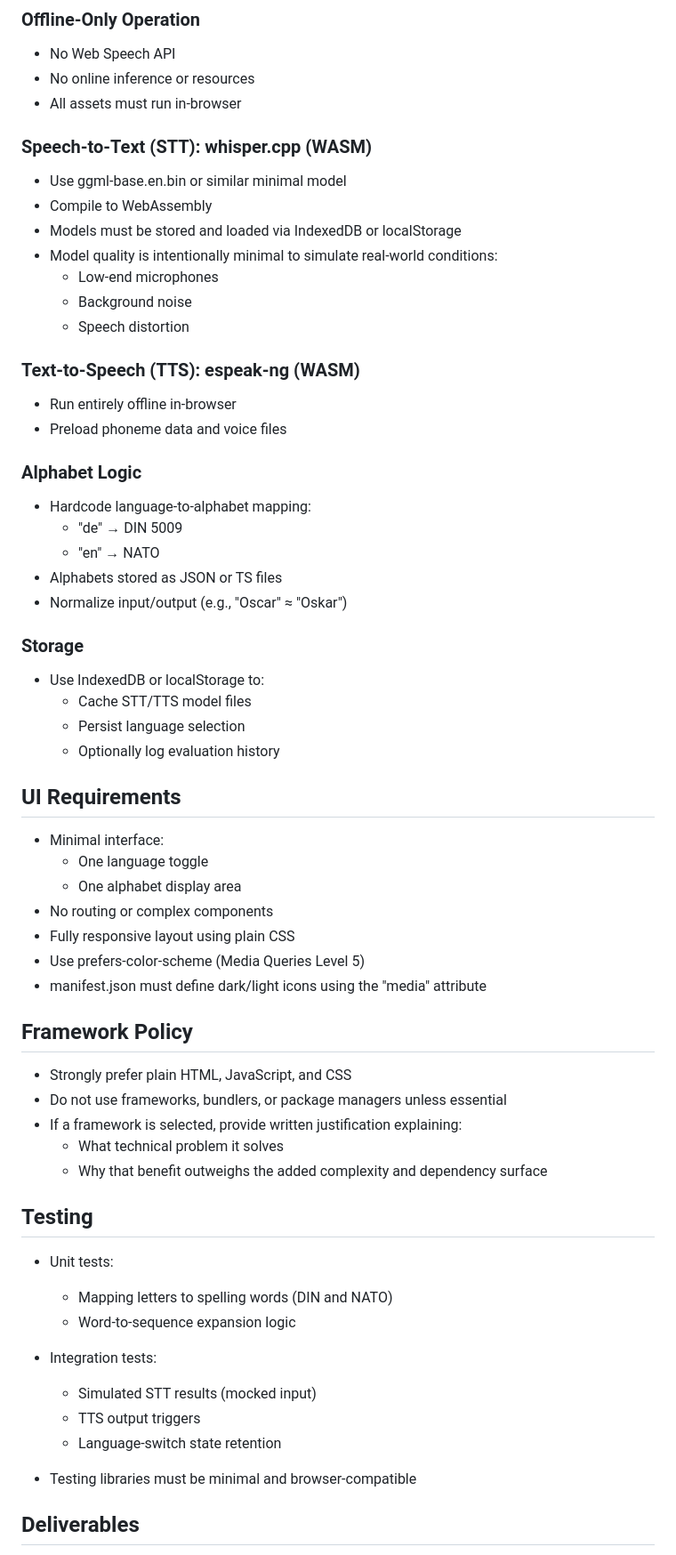
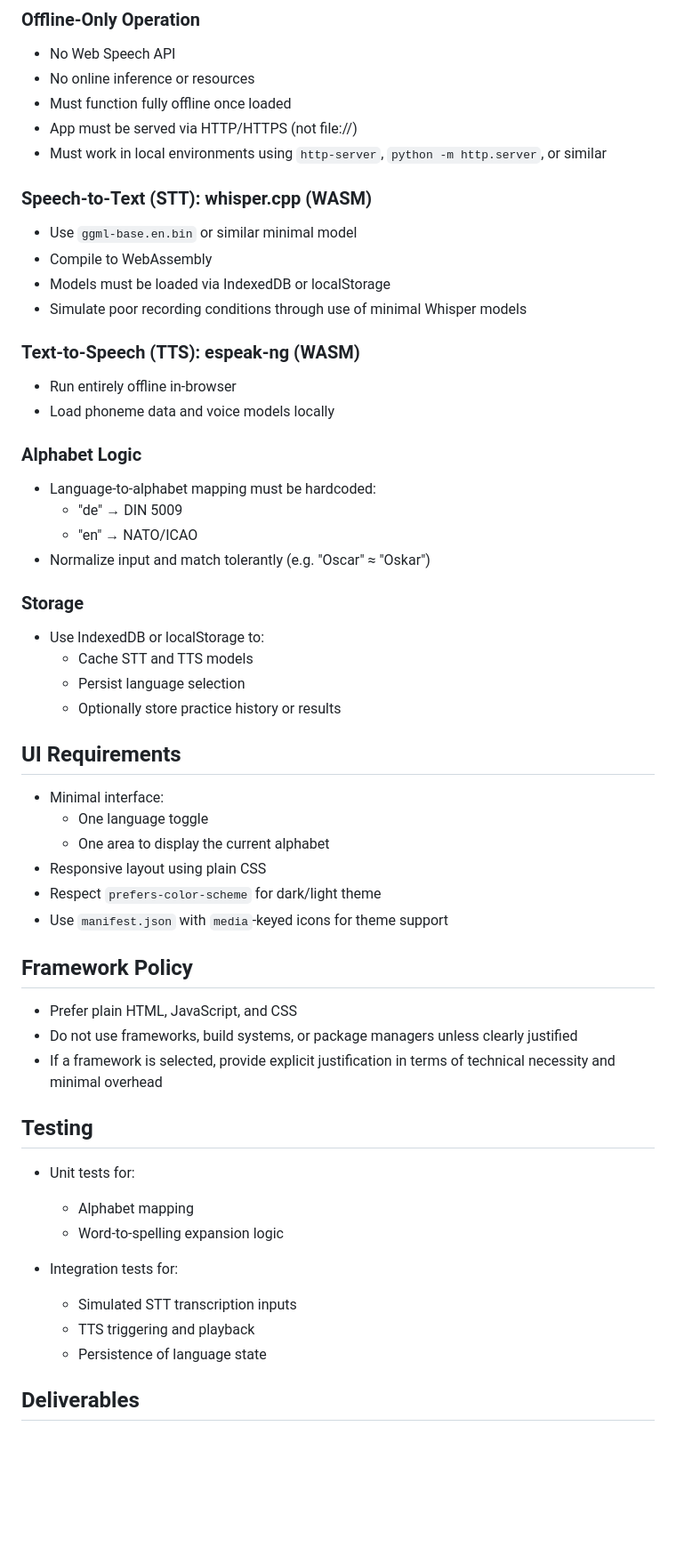
Before and after one commit to jhinrichsen/VoxAlpha, a Markdown page: prompt.md, the part around one of its changes. Shown at 89% size. Drawn GitHub-style; blank space fills up the shorter version.

```diff
--- a/prompt.md
+++ b/prompt.md
@@ -27,64 +27,57 @@ Create a fully offline, installable web application named **VoxAlpha** that enab
 ### Offline-Only Operation
 - No Web Speech API
 - No online inference or resources
-- All assets must run in-browser
+- Must function fully offline once loaded
+- App must be served via HTTP/HTTPS (not file://)
+- Must work in local environments using `http-server`, `python -m http.server`, or similar
 
 ### Speech-to-Text (STT): whisper.cpp (WASM)
-- Use ggml-base.en.bin or similar minimal model
+- Use `ggml-base.en.bin` or similar minimal model
 - Compile to WebAssembly
-- Models must be stored and loaded via IndexedDB or localStorage
-- Model quality is intentionally minimal to simulate real-world conditions:
-  - Low-end microphones
-  - Background noise
-  - Speech distortion
+- Models must be loaded via IndexedDB or localStorage
+- Simulate poor recording conditions through use of minimal Whisper models
 
 ### Text-to-Speech (TTS): espeak-ng (WASM)
 - Run entirely offline in-browser
-- Preload phoneme data and voice files
+- Load phoneme data and voice models locally
 
 ### Alphabet Logic
-- Hardcode language-to-alphabet mapping:
+- Language-to-alphabet mapping must be hardcoded:
   - "de" → DIN 5009
-  - "en" → NATO
-- Alphabets stored as JSON or TS files
-- Normalize input/output (e.g., "Oscar" ≈ "Oskar")
+  - "en" → NATO/ICAO
+- Normalize input and match tolerantly (e.g. "Oscar" ≈ "Oskar")
 
 ### Storage
 - Use IndexedDB or localStorage to:
-  - Cache STT/TTS model files
+  - Cache STT and TTS models
   - Persist language selection
-  - Optionally log evaluation history
+  - Optionally store practice history or results
 
 ## UI Requirements
 
 - Minimal interface:
   - One language toggle
-  - One alphabet display area
-- No routing or complex components
-- Fully responsive layout using plain CSS
-- Use prefers-color-scheme (Media Queries Level 5)
-- manifest.json must define dark/light icons using the "media" attribute
+  - One area to display the current alphabet
+- Responsive layout using plain CSS
+- Respect `prefers-color-scheme` for dark/light theme
+- Use `manifest.json` with `media`-keyed icons for theme support
 
 ## Framework Policy
 
-- Strongly prefer plain HTML, JavaScript, and CSS
-- Do not use frameworks, bundlers, or package managers unless essential
-- If a framework is selected, provide written justification explaining:
-  - What technical problem it solves
-  - Why that benefit outweighs the added complexity and dependency surface
+- Prefer plain HTML, JavaScript, and CSS
+- Do not use frameworks, build systems, or package managers unless clearly justified
+- If a framework is selected, provide explicit justification in terms of technical necessity and minimal overhead
 
 ## Testing
 
-- Unit tests:
-  - Mapping letters to spelling words (DIN and NATO)
-  - Word-to-sequence expansion logic
+- Unit tests for:
+  - Alphabet mapping
+  - Word-to-spelling expansion logic
 
-- Integration tests:
-  - Simulated STT results (mocked input)
-  - TTS output triggers
-  - Language-switch state retention
-
-- Testing libraries must be minimal and browser-compatible
+- Integration tests for:
+  - Simulated STT transcription inputs
+  - TTS triggering and playback
+  - Persistence of language state
 
 ## Deliverables
 
```
Also changed, not shown: other parts of prompt.md (+27 -11 lines).
